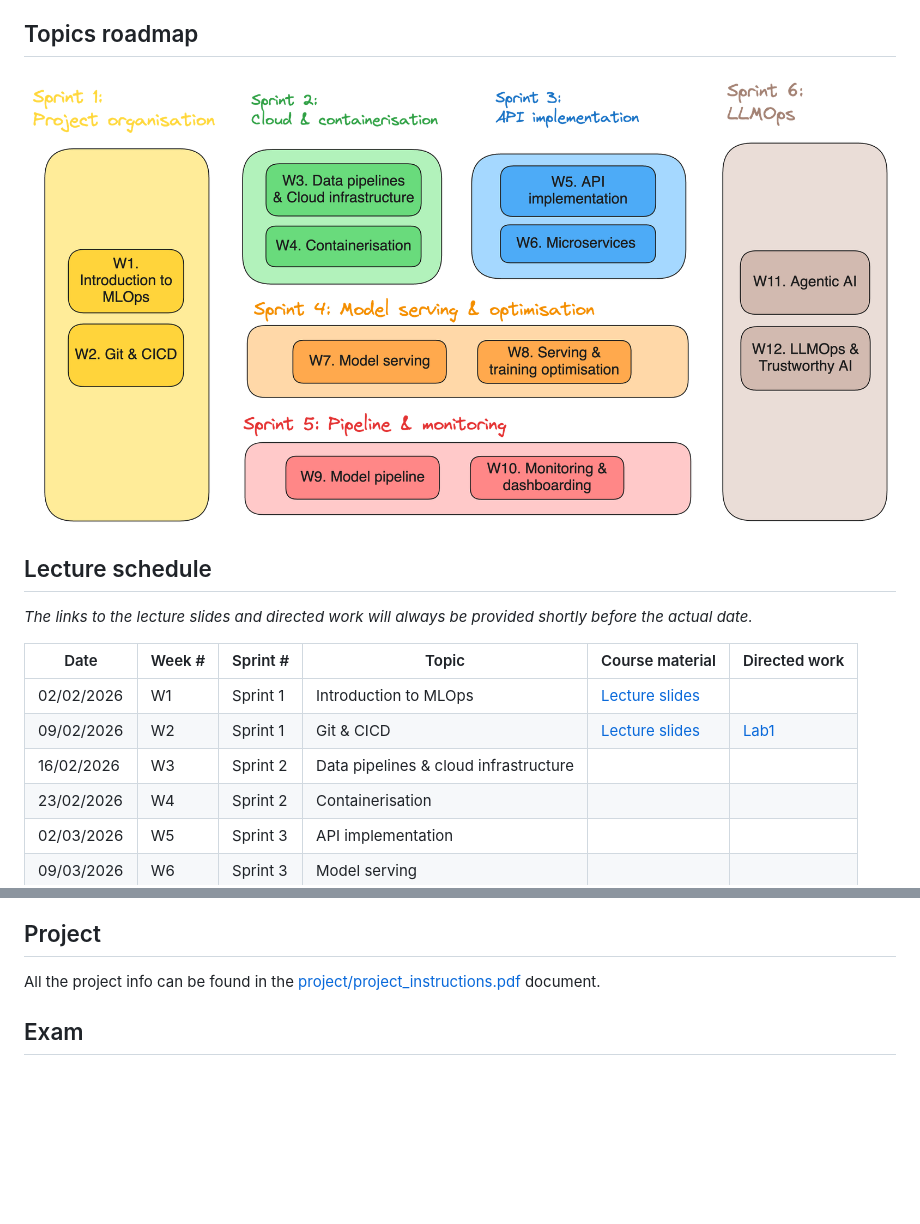
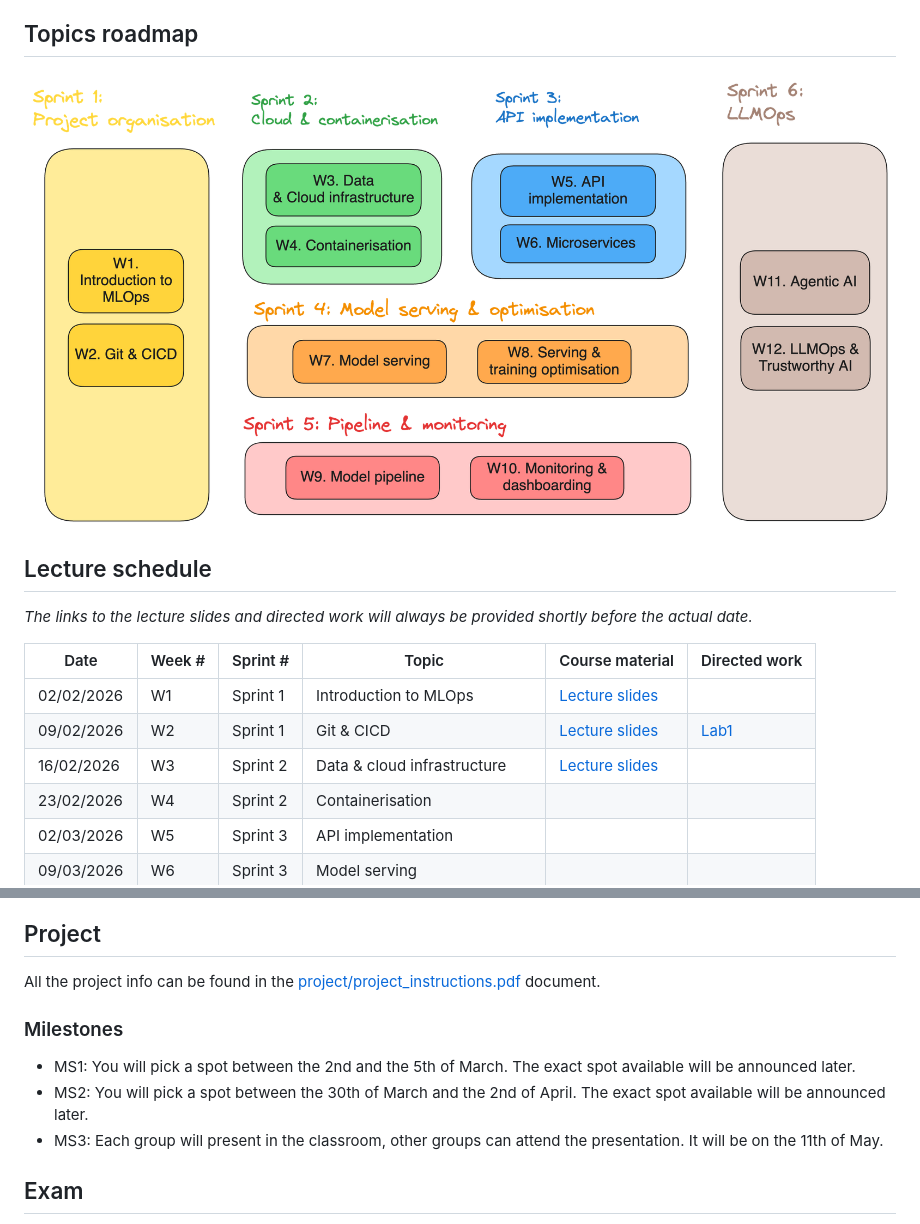
Before and after one commit to ThomasVrancken/info9023-mlops, a Markdown page: README.md, 2 parts joined by grey strips. GitHub-like rendering; pictures changed too: assets/course_agenda.png; blank space fills up the shorter version.

Commit message:
Add lecture W03

```diff
--- a/README.md
+++ b/README.md
@@ -16,7 +16,7 @@ _The links to the lecture slides and directed work will always be provided short
 |------------|------------|----------------|-------------------|------------------------|----------------|
 | 02/02/2026 | W1  | Sprint 1 | Introduction to MLOps | [Lecture slides](lectures/01_introduction_to_mlops.pdf) | |
 | 09/02/2026 | W2  | Sprint 1 | Git & CICD | [Lecture slides](lectures/02_git_cicd.pdf) | [Lab1](directed_work/01_git_cicd/README.md) |
-| 16/02/2026 | W3  | Sprint 2 | Data pipelines & cloud infrastructure | |
+| 16/02/2026 | W3  | Sprint 2 | Data & cloud infrastructure | [Lecture slides](lectures/03_data_and_cloud_infrastructure.pdf) |
 | 23/02/2026 | W4  | Sprint 2 | Containerisation | |
 | 02/03/2026 | W5  | Sprint 3 | API implementation | |
 | 09/03/2026 | W6  | Sprint 3 | Model serving | |
@@ -48,6 +48,12 @@ _The links to the lecture slides and directed work will always be provided short
 ## Project
 
 All the project info can be found in the [project/project_instructions.pdf](project/project_instructions.pdf) document.
+
+### Milestones
+
+- MS1: You will pick a spot between the 2nd and the 5th of March. The exact spot available will be announced later.
+- MS2: You will pick a spot between the 30th of March and the 2nd of April. The exact spot available will be announced later.
+- MS3: Each group will present in the classroom, other groups can attend the presentation. It will be on the 11th of May.
 
 ## Exam
 
```
Also changed, not shown: 1 other file.
